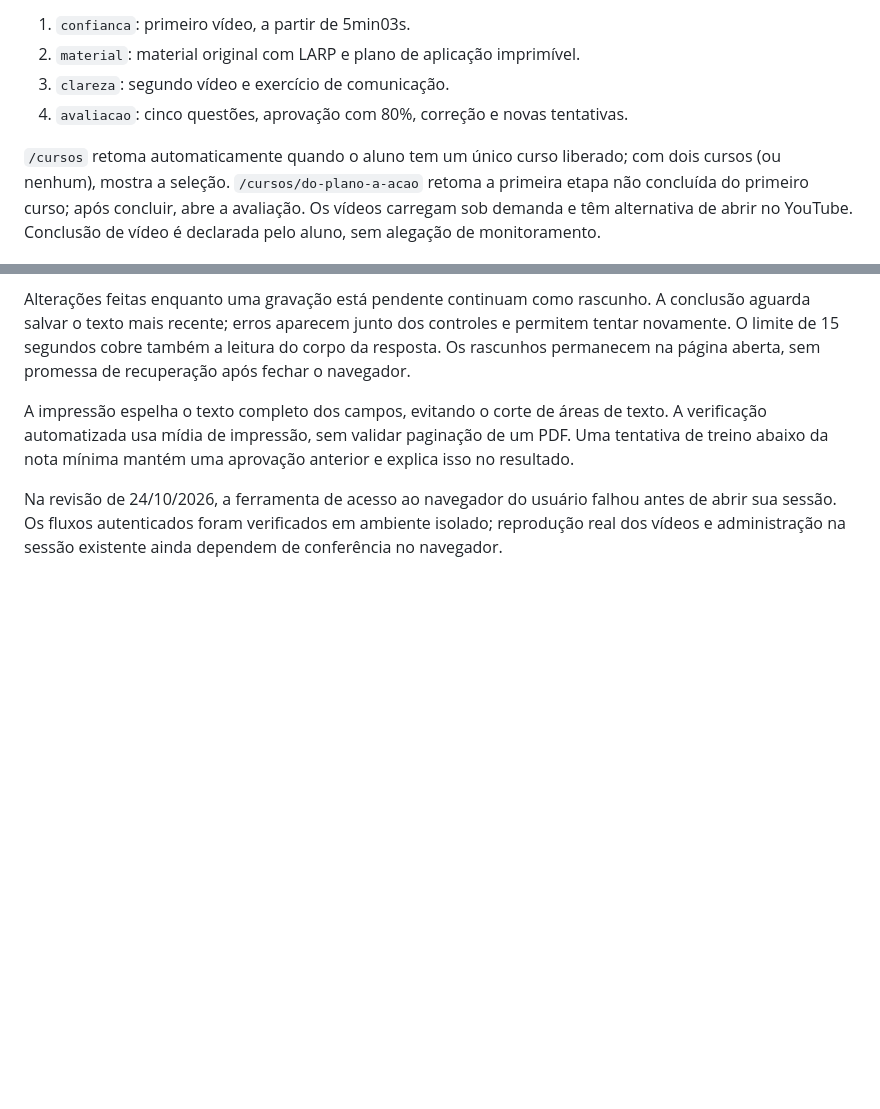
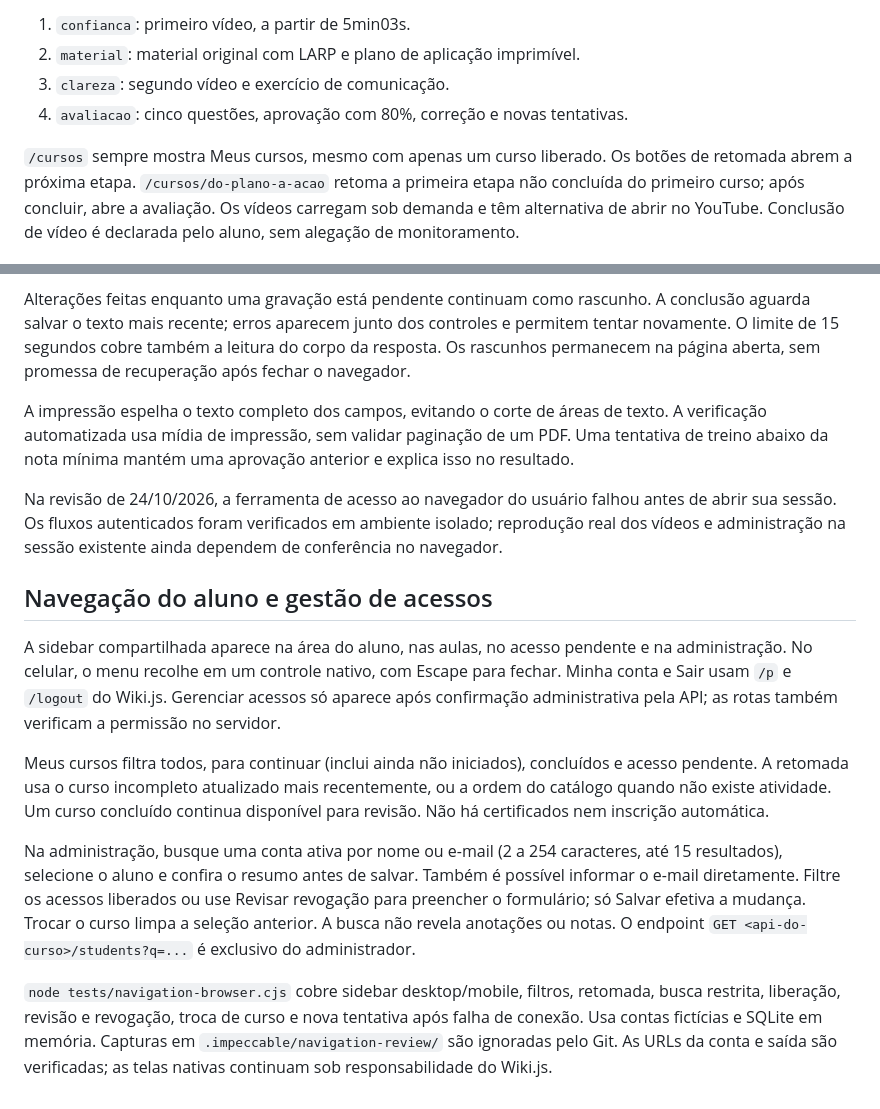
Before and after one commit to DanielDalPra/SistemaCursos, a Markdown page: learning/README.md, 2 parts joined by grey strips. Rendered like a GitHub page; blank space fills up the shorter version.

Commit message:
docs: explain learner navigation and reviewed access management

```diff
--- a/learning/README.md
+++ b/learning/README.md
@@ -13,8 +13,8 @@ As páginas são `/cursos/do-plano-a-acao/` seguido de:
 3. `clareza`: segundo vídeo e exercício de comunicação.
 4. `avaliacao`: cinco questões, aprovação com 80%, correção e novas tentativas.
 
-`/cursos` retoma automaticamente quando o aluno tem um único curso liberado;
-com dois cursos (ou nenhum), mostra a seleção. `/cursos/do-plano-a-acao` retoma
+`/cursos` sempre mostra Meus cursos, mesmo com apenas um curso liberado.
+Os botões de retomada abrem a próxima etapa. `/cursos/do-plano-a-acao` retoma
 a primeira etapa não concluída do primeiro curso; após concluir, abre a avaliação.
 Os vídeos carregam sob demanda e têm alternativa de abrir no YouTube.
 Conclusão de vídeo é declarada pelo aluno, sem alegação de monitoramento.
@@ -162,3 +162,30 @@ Na revisão de 24/10/2026, a ferramenta de acesso ao navegador do usuário falho
 antes de abrir sua sessão. Os fluxos autenticados foram verificados em ambiente
 isolado; reprodução real dos vídeos e administração na sessão existente ainda
 dependem de conferência no navegador.
+
+## Navegação do aluno e gestão de acessos
+
+A sidebar compartilhada aparece na área do aluno, nas aulas, no acesso pendente
+e na administração. No celular, o menu recolhe em um controle nativo, com Escape
+para fechar. Minha conta e Sair usam `/p` e `/logout` do Wiki.js.
+Gerenciar acessos só aparece após confirmação administrativa pela API; as rotas
+também verificam a permissão no servidor.
+
+Meus cursos filtra todos, para continuar (inclui ainda não iniciados), concluídos
+e acesso pendente. A retomada usa o curso incompleto atualizado mais recentemente,
+ou a ordem do catálogo quando não existe atividade. Um curso concluído continua
+disponível para revisão. Não há certificados nem inscrição automática.
+
+Na administração, busque uma conta ativa por nome ou e-mail (2 a 254 caracteres,
+até 15 resultados), selecione o aluno e confira o resumo antes de salvar.
+Também é possível informar o e-mail diretamente. Filtre os acessos liberados ou
+use Revisar revogação para preencher o formulário; só Salvar efetiva a mudança.
+Trocar o curso limpa a seleção anterior. A busca não revela anotações ou notas.
+O endpoint `GET <api-do-curso>/students?q=...` é exclusivo do administrador.
+
+`node tests/navigation-browser.cjs` cobre sidebar desktop/mobile, filtros,
+retomada, busca restrita, liberação, revisão e revogação, troca de curso e nova
+tentativa após falha de conexão. Usa contas fictícias e SQLite em memória.
+Capturas em `.impeccable/navigation-review/` são ignoradas pelo Git. As URLs
+da conta e saída são verificadas; as telas nativas continuam sob responsabilidade
+do Wiki.js.
```
Also changed, not shown: .impeccable/navigation-brief.md (added, +30 -0 lines).
